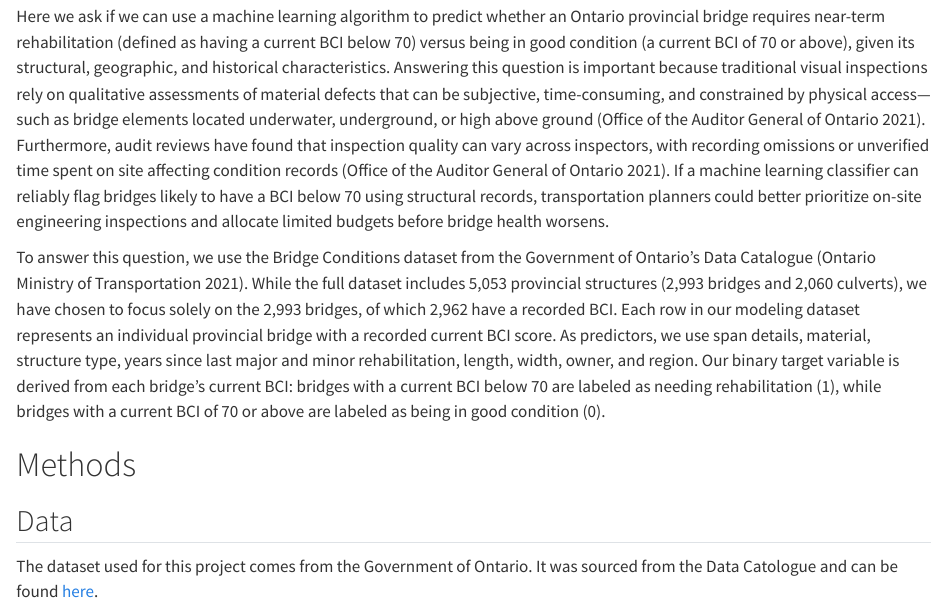
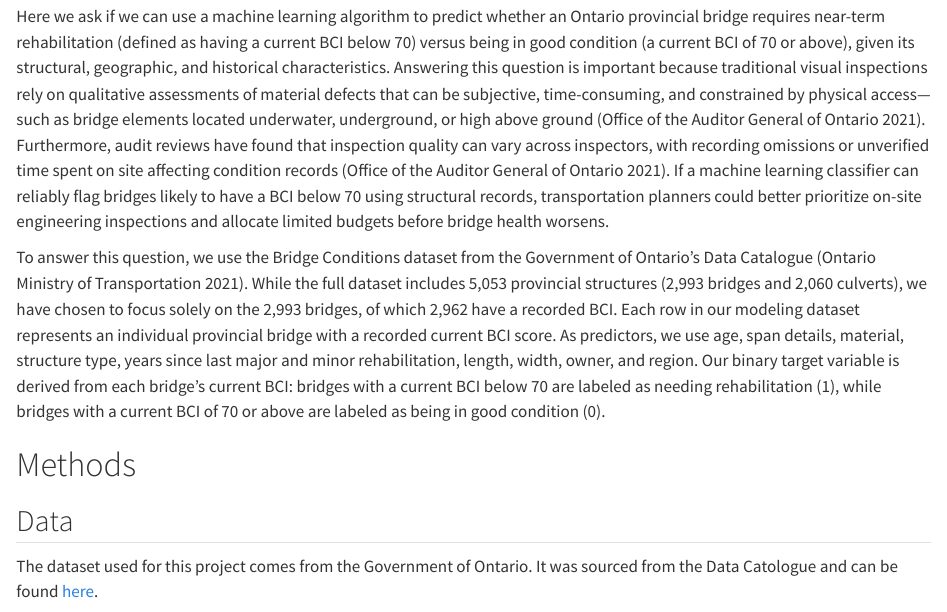
Before and after one commit to UBC-MDS-2026-27/DSCI-522-Group-7, a Quarto document (src/bridge_health_report.qmd): the page in a window 1100 px wide, from 1110 px down. Rendered offline with R 4.5, knitr and Pandoc in place of Quarto, with nearby package versions; some code elsewhere in the file could not run offline; long lines of code are wrapped.

Commit message:
fix add age to features used

```diff
--- a/src/bridge_health_report.qmd
+++ b/src/bridge_health_report.qmd
@@ -37,7 +37,7 @@ Across Ontario's provincial highway network, thousands of bridges must be kept i
 
 Here we ask if we can use a machine learning algorithm to predict whether an Ontario provincial bridge requires near-term rehabilitation (defined as having a current BCI below 70) versus being in good condition (a current BCI of 70 or above), given its structural, geographic, and historical characteristics. Answering this question is important because traditional visual inspections rely on qualitative assessments of material defects that can be subjective, time-consuming, and constrained by physical access—such as bridge elements located underwater, underground, or high above ground (Office of the Auditor General of Ontario 2021). Furthermore, audit reviews have found that inspection quality can vary across inspectors, with recording omissions or unverified time spent on site affecting condition records (Office of the Auditor General of Ontario 2021). If a machine learning classifier can reliably flag bridges likely to have a BCI below 70 using structural records, transportation planners could better prioritize on-site engineering inspections and allocate limited budgets before bridge health worsens.
 
-To answer this question, we use the Bridge Conditions dataset from the Government of Ontario's Data Catalogue (Ontario Ministry of Transportation 2021). While the full dataset includes 5,053 provincial structures (2,993 bridges and 2,060 culverts), we have chosen to focus solely on the 2,993 bridges, of which 2,962 have a recorded BCI. Each row in our modeling dataset represents an individual provincial bridge with a recorded current BCI score. As predictors, we use span details, material, structure type, years since last major and minor rehabilitation, length, width, owner, and region. Our binary target variable is derived from each bridge's current BCI: bridges with a current BCI below 70 are labeled as needing rehabilitation (1), while bridges with a current BCI of 70 or above are labeled as being in good condition (0).
+To answer this question, we use the Bridge Conditions dataset from the Government of Ontario's Data Catalogue (Ontario Ministry of Transportation 2021). While the full dataset includes 5,053 provincial structures (2,993 bridges and 2,060 culverts), we have chosen to focus solely on the 2,993 bridges, of which 2,962 have a recorded BCI. Each row in our modeling dataset represents an individual provincial bridge with a recorded current BCI score. As predictors, we use age, span details, material, structure type, years since last major and minor rehabilitation, length, width, owner, and region. Our binary target variable is derived from each bridge's current BCI: bridges with a current BCI below 70 are labeled as needing rehabilitation (1), while bridges with a current BCI of 70 or above are labeled as being in good condition (0).
 
 # Methods
 ## Data
```
